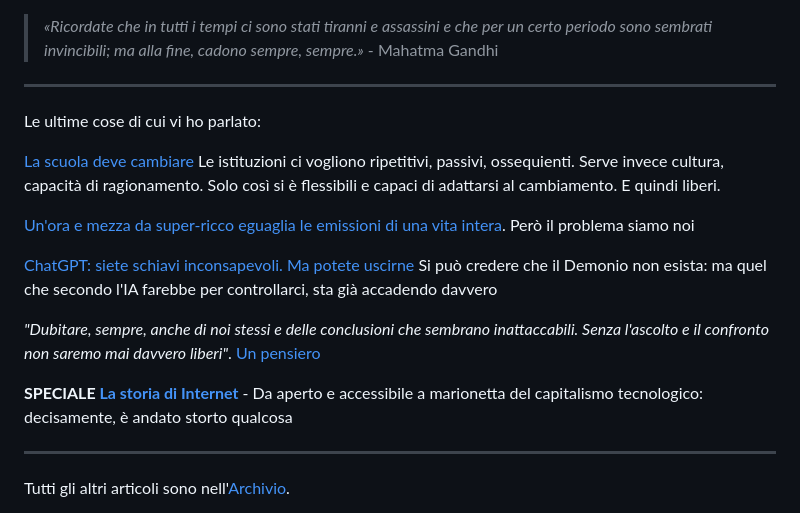
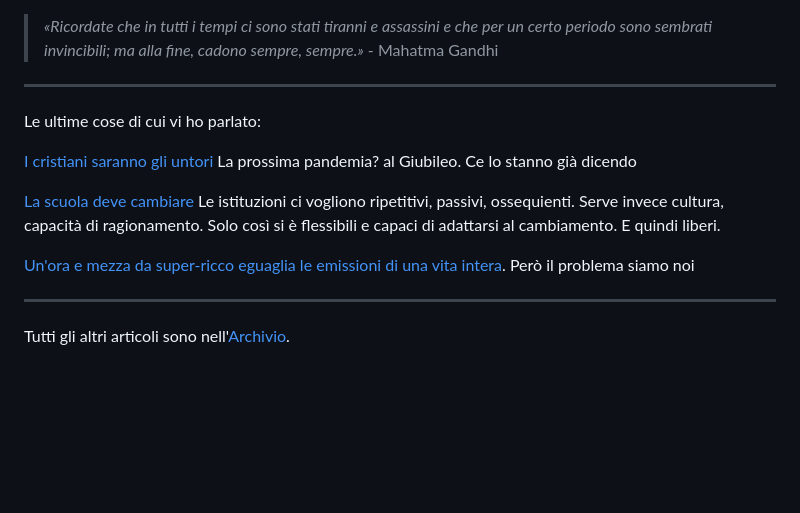
Before and after one commit to yuridiprodo/yuridiprodo.github.io, a Markdown page: home.md, the part around the change. GitHub-like rendering; blank space fills up the shorter version.

Commit message:
aggiunto articolo sul giubileo

```diff
--- a/home.md
+++ b/home.md
@@ -4,15 +4,11 @@
 
 Le ultime cose di cui vi ho parlato:
 
+[I cristiani saranno gli untori](/articles/2024-12-30-cristiani-untori.html) La prossima pandemia? al Giubileo. Ce lo stanno già dicendo
+
 [La scuola deve cambiare](/articles/2024-12-16-sulla-scuola.html) Le istituzioni ci vogliono ripetitivi, passivi, ossequienti. Serve invece cultura, capacità di ragionamento. Solo così si è flessibili e capaci di adattarsi al cambiamento. E quindi liberi.
 
 [Un'ora e mezza da super-ricco eguaglia le emissioni di una vita intera](/articles/2024-11-14-inquinamento-super-ricchi.html). Però il problema siamo noi
-
- [ChatGPT: siete schiavi inconsapevoli. Ma potete uscirne](/articles/2024-11-02-chatgpt-schiavitu.html) Si può credere che il Demonio non esista: ma quel che secondo l'IA farebbe per controllarci, sta già accadendo davvero
-
-*"Dubitare, sempre, anche di noi stessi e delle conclusioni che sembrano inattaccabili. Senza l'ascolto e il confronto non saremo mai davvero liberi"*. [Un pensiero](/articles/2024-09-23-studiare-per-dubitare.html)
-
-**SPECIALE [La storia di Internet](/articles/2024-08-20-la-storia-di-internet.html)** - Da aperto e accessibile a marionetta del capitalismo tecnologico: decisamente, è andato storto qualcosa
 
 ---
 
```
Also changed, not shown: articles/2024-12-30-cristiani-untori.md (added, +21 -0 lines), pages/archivio.md (+1 -0 lines), img/madonna-dei-pellegrini.jpg (added).
